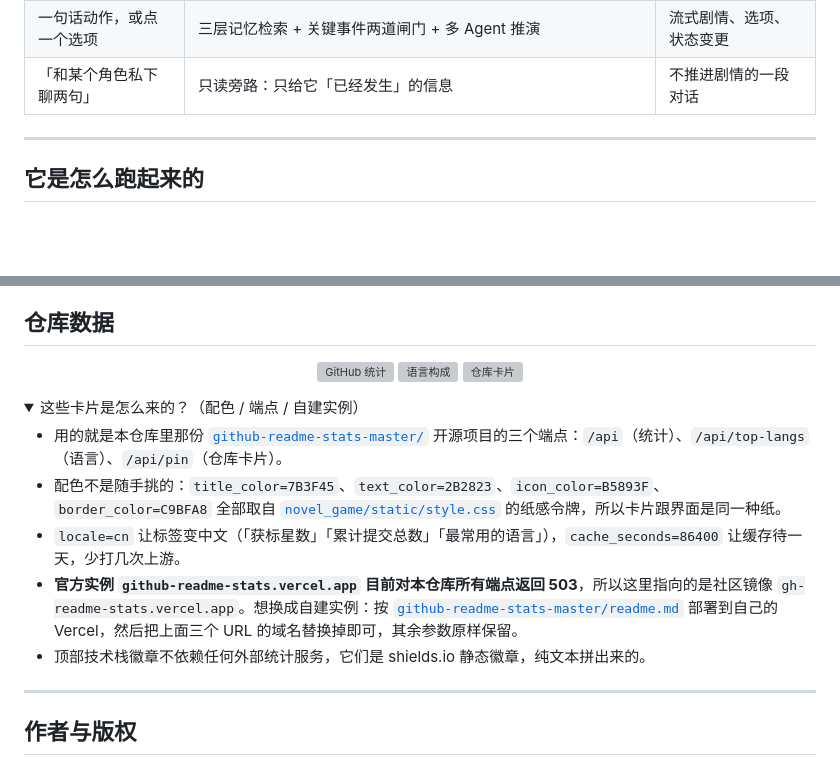
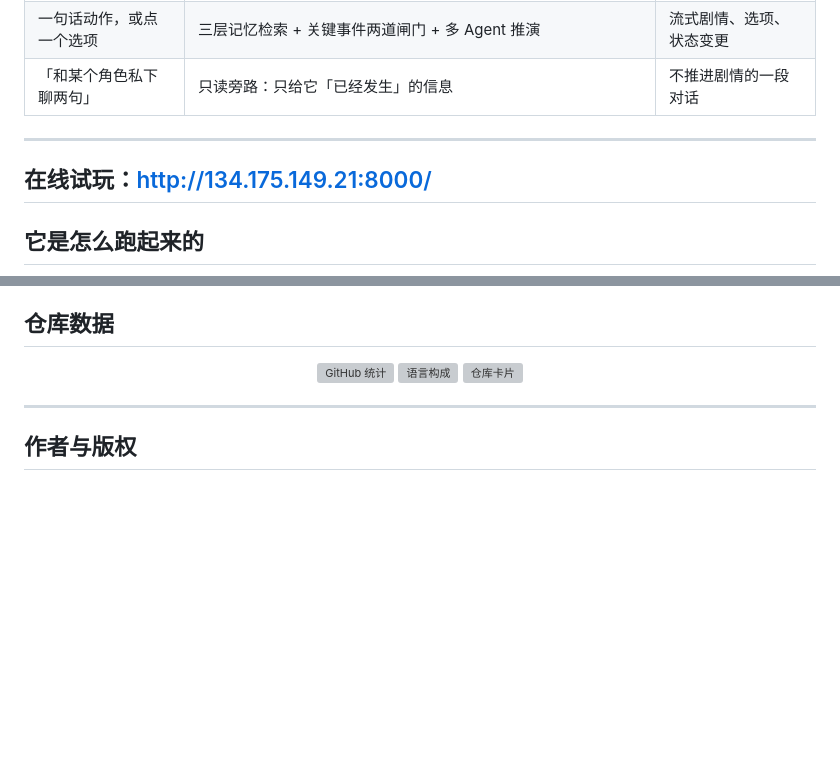
Before and after one commit to lkatybb/Novel-Game-Engine, a Markdown page: README.md, 2 parts joined by grey strips. Drawn GitHub-style; folded sections open; blank space fills up the shorter version; grey boxes are pictures that could not be loaded.

Commit message:
Update README.md
上传了试玩链接

```diff
--- a/README.md
+++ b/README.md
@@ -44,6 +44,7 @@
 | 「和某个角色私下聊两句」 | 只读旁路：只给它「已经发生」的信息 | 不推进剧情的一段对话 |
 
 ---
+## 在线试玩：http://134.175.149.21:8000/
 
 ## 它是怎么跑起来的
 
@@ -672,17 +673,6 @@ data/bookshelf.json        # 书架索引
   <img src="https://gh-readme-stats.vercel.app/api/pin?username=lkatybb&repo=Novel-Game-Engine&title_color=7B3F45&text_color=2B2823&icon_color=B5893F&border_color=C9BFA8&locale=cn&cache_seconds=86400" height="150" alt="仓库卡片">
 </p>
 
-<details>
-<summary>这些卡片是怎么来的？（配色 / 端点 / 自建实例）</summary>
-
-- 用的就是本仓库里那份 [`github-readme-stats-master/`](github-readme-stats-master) 开源项目的三个端点：`/api`（统计）、`/api/top-langs`（语言）、`/api/pin`（仓库卡片）。
-- 配色不是随手挑的：`title_color=7B3F45`、`text_color=2B2823`、`icon_color=B5893F`、`border_color=C9BFA8` 全部取自 [`novel_game/static/style.css`](novel_game/static/style.css) 的纸感令牌，所以卡片跟界面是同一种纸。
-- `locale=cn` 让标签变中文（「获标星数」「累计提交总数」「最常用的语言」），`cache_seconds=86400` 让缓存待一天，少打几次上游。
-- **官方实例 `github-readme-stats.vercel.app` 目前对本仓库所有端点返回 503**，所以这里指向的是社区镜像 `gh-readme-stats.vercel.app`。想换成自建实例：按 [`github-readme-stats-master/readme.md`](github-readme-stats-master/readme.md) 部署到自己的 Vercel，然后把上面三个 URL 的域名替换掉即可，其余参数原样保留。
-- 顶部技术栈徽章不依赖任何外部统计服务，它们是 shields.io 静态徽章，纯文本拼出来的。
-
-</details>
-
 ---
 
 ## 作者与版权
```
